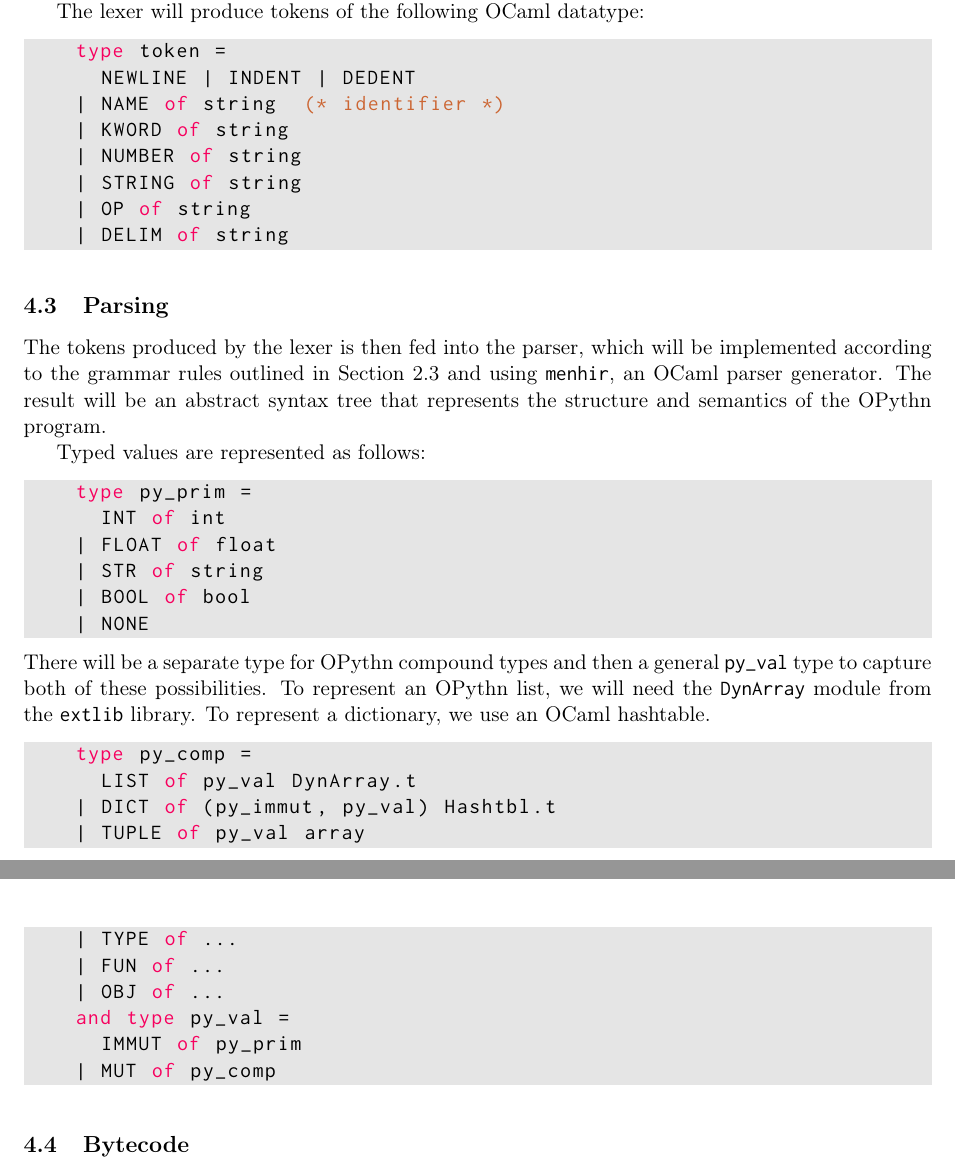
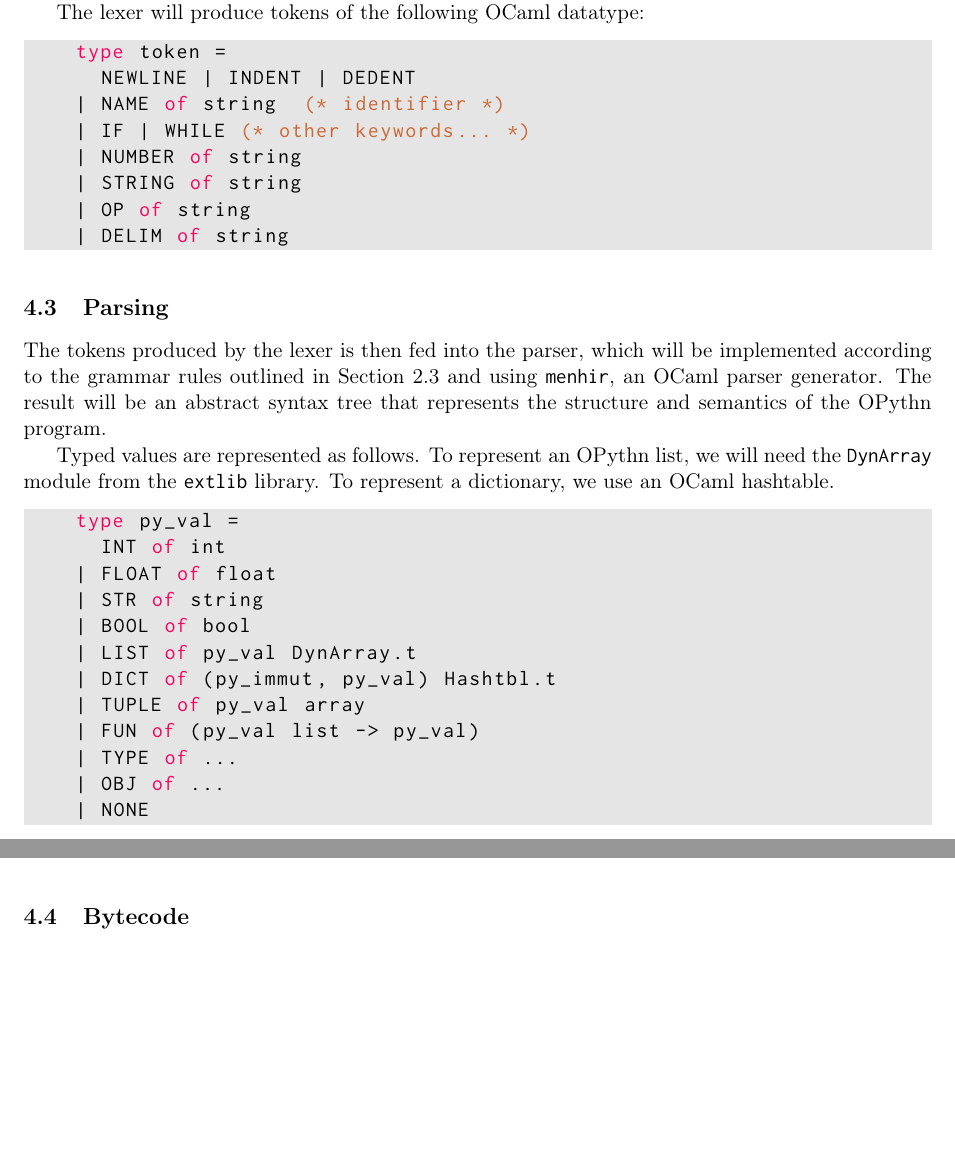
Before and after one commit to marcelgoh/opythn, a LaTeX document (docs/specification.tex): two parts of pages 8 and 9 of 12, joined at a grey line, cut so that both start at the same text, the shorter picture padded with empty space. Compiled offline with pdfLaTeX.

Commit message:
Lexer WIP

```diff
--- a/docs/specification.tex
+++ b/docs/specification.tex
@@ -287,7 +287,7 @@ Both the OPythn bytecode compiler and interpreter will be implemented in OCaml.
     type token =
       NEWLINE | INDENT | DEDENT
     | NAME of string  (* identifier *)
-    | KWORD of string
+    | IF | WHILE (* other keywords... *)
     | NUMBER of string
     | STRING of string
     | OP of string
@@ -295,27 +295,20 @@ Both the OPythn bytecode compiler and interpreter will be implemented in OCaml.
     \end{lstlisting}
     \subsection{Parsing}
     The tokens produced by the lexer is then fed into the parser, which will be implemented according to the grammar rules outlined in Section 2.3 and using \texttt{menhir}, an OCaml parser generator. The result will be an abstract syntax tree that represents the structure and semantics of the OPythn program.\\
-     \indent Typed values are represented as follows:
+     \indent Typed values are represented as follows. To represent an OPythn list, we will need the \ms{DynArray} module from the \ms{extlib} library. To represent a dictionary, we use an OCaml hashtable.
     \begin{lstlisting}[language=caml]
-    type py_prim =
+    type py_val =
       INT of int
     | FLOAT of float
     | STR of string
     | BOOL of bool
-    | NONE
-    \end{lstlisting}
-    There will be a separate type for OPythn compound types and then a general \ms{py\_val} type to capture both of these possibilities. To represent an OPythn list, we will need the \ms{DynArray} module from the \ms{extlib} library. To represent a dictionary, we use an OCaml hashtable.
-    \begin{lstlisting}[language=caml]
-    type py_comp =
-      LIST of py_val DynArray.t
+    | LIST of py_val DynArray.t
     | DICT of (py_immut, py_val) Hashtbl.t
     | TUPLE of py_val array
+    | FUN of (py_val list -> py_val)
     | TYPE of ...
-    | FUN of ...
     | OBJ of ...
-    and type py_val =
-      IMMUT of py_prim
-    | MUT of py_comp
+    | NONE
     \end{lstlisting}
 
     \subsection{Bytecode}
```
Also changed, not shown: docs/specification.pdf, docs/specification.tex (6 more changed lines), 8 other files.
